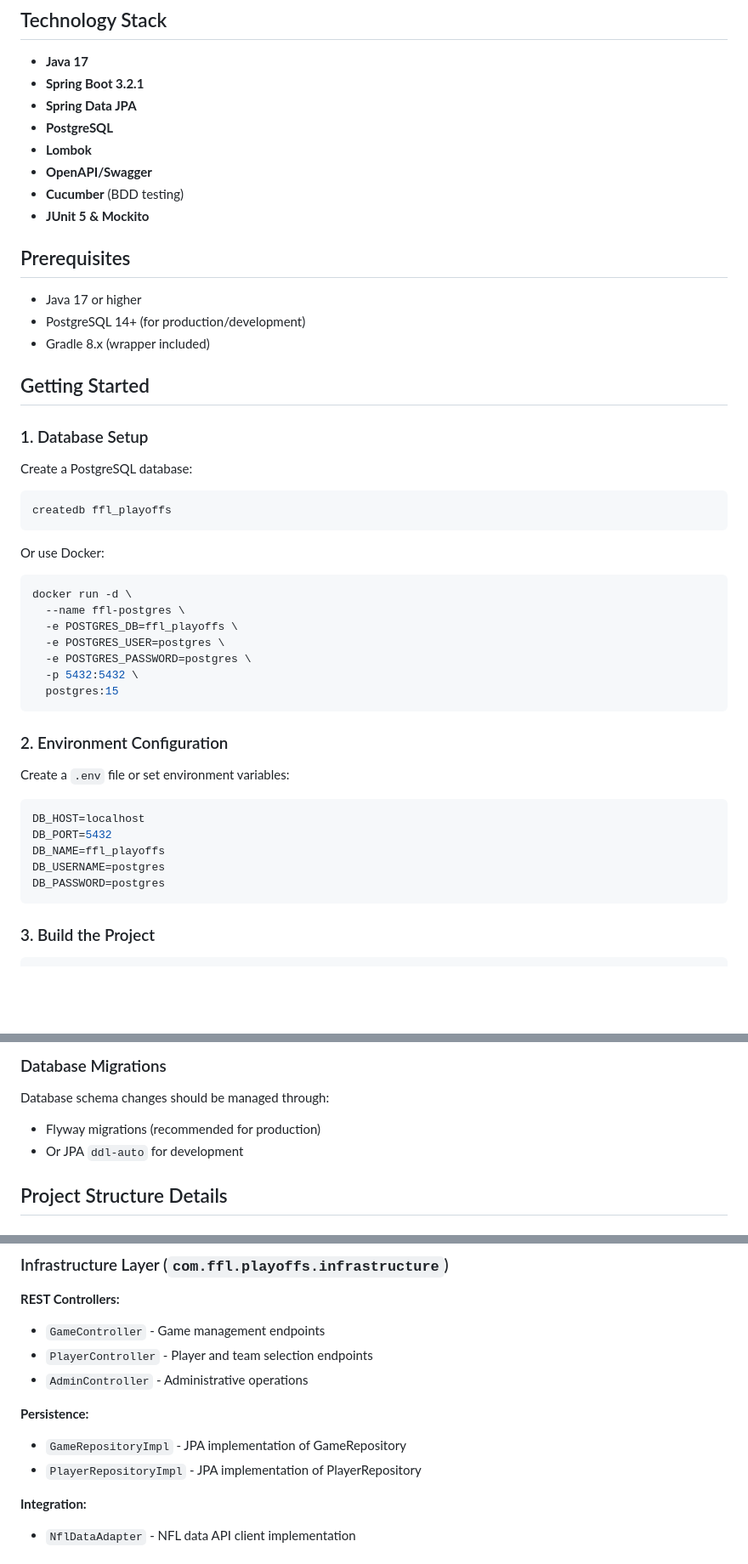
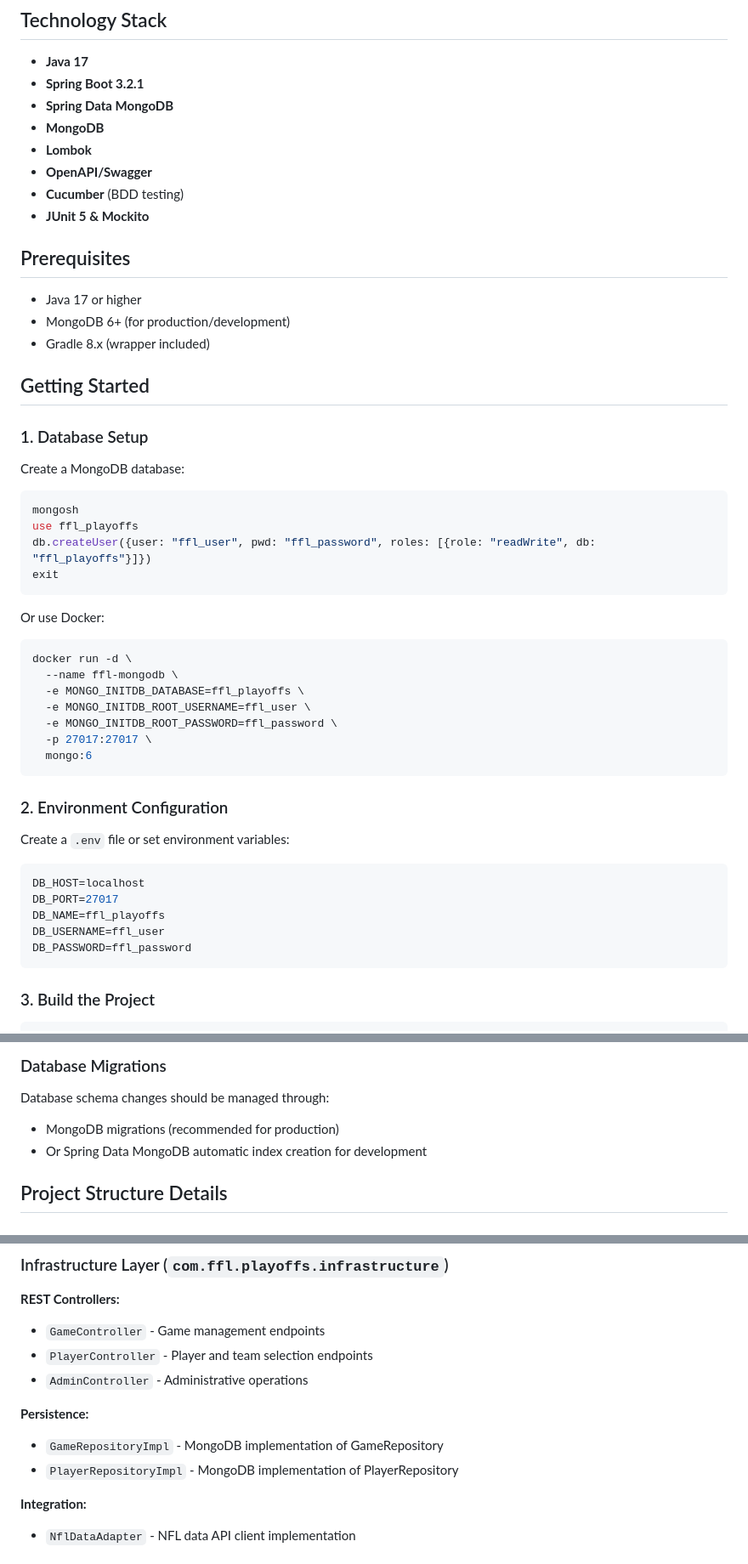
Before and after one commit to egdcrypto/ffl-playoffs, a Markdown page: ffl-playoffs-api/README.md, 3 parts joined by grey strips. Shown at 85% size. Rendered like a GitHub page; blank space fills up the shorter version.

Commit message:
fix: correct database technology from PostgreSQL to MongoDB throughout docs
- Replace PostgreSQL references with MongoDB in all documentation files
- Update connection strings from JDBC to MongoDB URI format (mongodb://localhost:27017/ffl_playoffs)
- Remove JPA/Hibernate references, replaced with Spring Data MongoDB
- Remove Flyway migration tool references (MongoDB is schemaless)
- Update directory structure: jpa/ → mongodb/, entities/ → documents/
- Update code examples with MongoDB repository implementations
- Update environment variables and Docker Compose configuration
- Update installation instructions from PostgreSQL to MongoDB setup

Files updated:
- docs/ARCHITECTURE.md - MongoDB repositories, documents, and adapters
- docs/DEVELOPMENT.md - MongoDB installation, configuration, and Docker setup
- ffl-playoffs-api/README.md - MongoDB persistence implementations

🤖 Generated with [Claude Code](https://claude.com/claude-code)

Co-Authored-By: Claude <noreply@anthropic.com>

````diff
--- a/ffl-playoffs-api/README.md
+++ b/ffl-playoffs-api/README.md
@@ -39,8 +39,8 @@ This project follows **Hexagonal Architecture** (Ports and Adapters), ensuring a
 
 - **Java 17**
 - **Spring Boot 3.2.1**
-- **Spring Data JPA**
-- **PostgreSQL**
+- **Spring Data MongoDB**
+- **MongoDB**
 - **Lombok**
 - **OpenAPI/Swagger**
 - **Cucumber** (BDD testing)
@@ -49,29 +49,32 @@ This project follows **Hexagonal Architecture** (Ports and Adapters), ensuring a
 ## Prerequisites
 
 - Java 17 or higher
-- PostgreSQL 14+ (for production/development)
+- MongoDB 6+ (for production/development)
 - Gradle 8.x (wrapper included)
 
 ## Getting Started
 
 ### 1. Database Setup
 
-Create a PostgreSQL database:
+Create a MongoDB database:
 
 ```bash
-createdb ffl_playoffs
+mongosh
+use ffl_playoffs
+db.createUser({user: "ffl_user", pwd: "ffl_password", roles: [{role: "readWrite", db: "ffl_playoffs"}]})
+exit
 ```
 
 Or use Docker:
 
 ```bash
 docker run -d \
-  --name ffl-postgres \
-  -e POSTGRES_DB=ffl_playoffs \
-  -e POSTGRES_USER=postgres \
-  -e POSTGRES_PASSWORD=postgres \
-  -p 5432:5432 \
-  postgres:15
+  --name ffl-mongodb \
+  -e MONGO_INITDB_DATABASE=ffl_playoffs \
+  -e MONGO_INITDB_ROOT_USERNAME=ffl_user \
+  -e MONGO_INITDB_ROOT_PASSWORD=ffl_password \
+  -p 27017:27017 \
+  mongo:6
 ```
 
 ### 2. Environment Configuration
@@ -80,10 +83,10 @@ Create a `.env` file or set environment variables:
 
 ```bash
 DB_HOST=localhost
-DB_PORT=5432
+DB_PORT=27017
 DB_NAME=ffl_playoffs
-DB_USERNAME=postgres
-DB_PASSWORD=postgres
+DB_USERNAME=ffl_user
+DB_PASSWORD=ffl_password
 ```
 
 ### 3. Build the Project
@@ -153,8 +156,8 @@ This project uses standard Java conventions with Lombok to reduce boilerplate.
 ### Database Migrations
 
 Database schema changes should be managed through:
-- Flyway migrations (recommended for production)
-- Or JPA `ddl-auto` for development
+- MongoDB migrations (recommended for production)
+- Or Spring Data MongoDB automatic index creation for development
 
 ## Project Structure Details
 
@@ -195,8 +198,8 @@ Database schema changes should be managed through:
 - `AdminController` - Administrative operations
 
 **Persistence:**
-- `GameRepositoryImpl` - JPA implementation of GameRepository
-- `PlayerRepositoryImpl` - JPA implementation of PlayerRepository
+- `GameRepositoryImpl` - MongoDB implementation of GameRepository
+- `PlayerRepositoryImpl` - MongoDB implementation of PlayerRepository
 
 **Integration:**
 - `NflDataAdapter` - NFL data API client implementation
````
